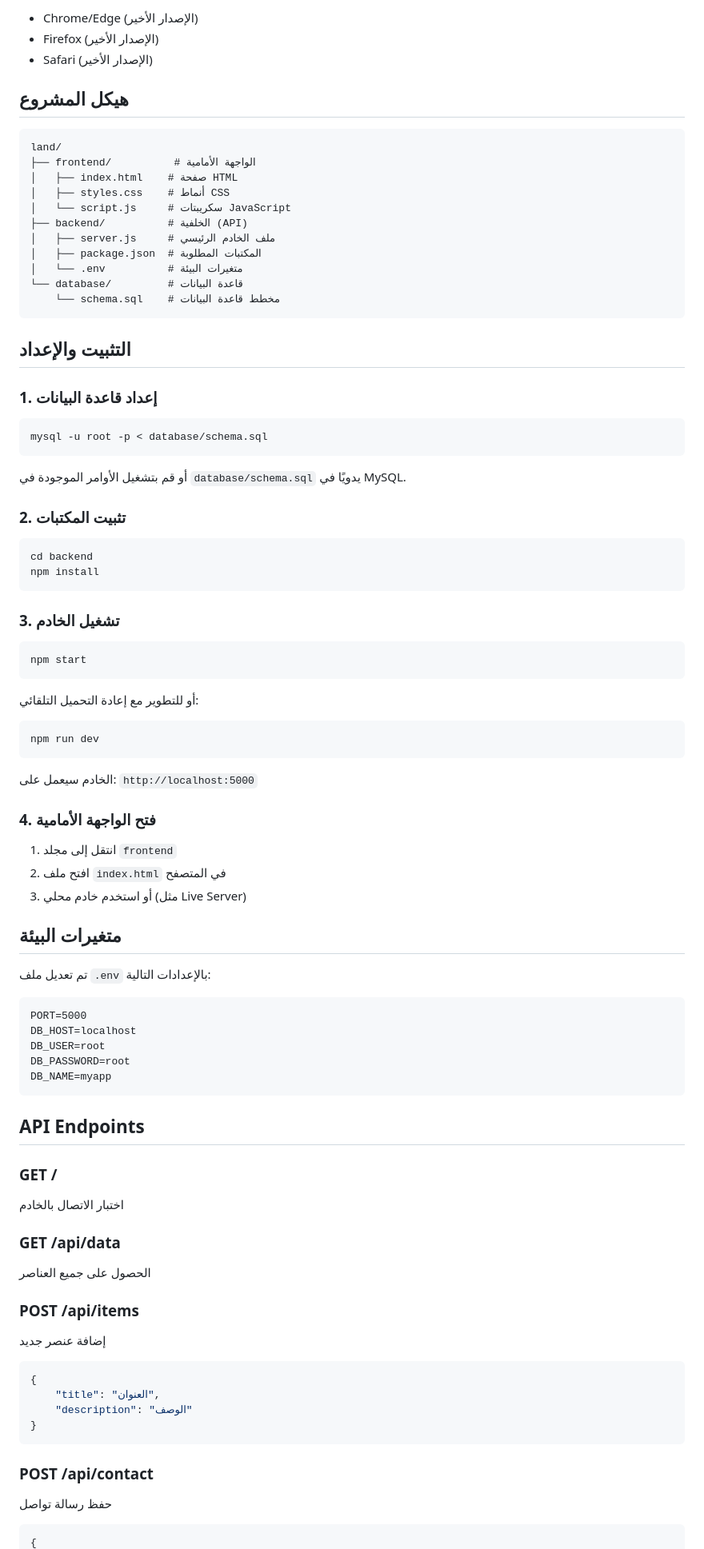
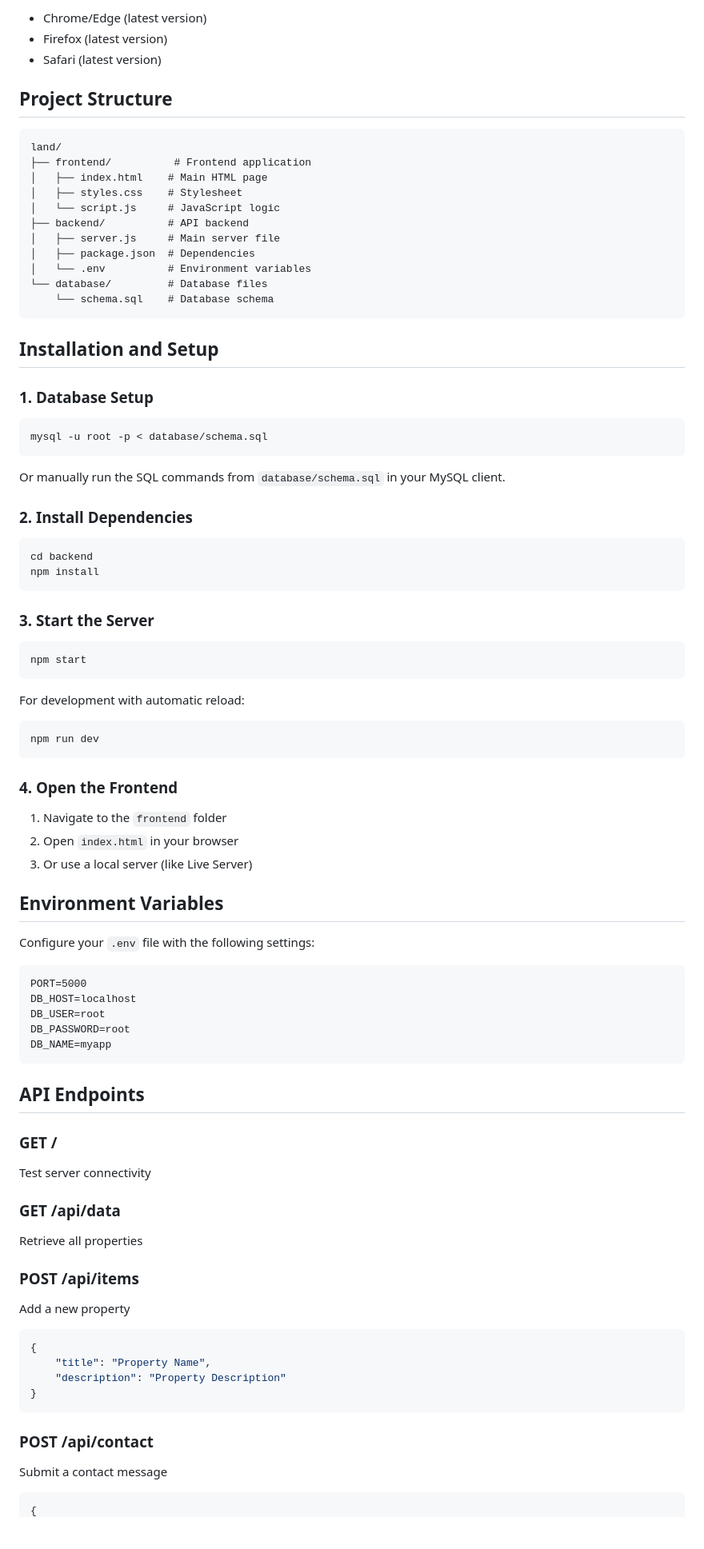
Before and after one commit to Alansi775/Land, a Markdown page: README.md, the part around one of its changes. Shown at 80% size. Rendered like a GitHub page; blank space fills up the shorter version.

Commit message:
adnan test

````diff
--- a/README.md
+++ b/README.md
@@ -81,64 +82,62 @@ git push
 
-- Chrome/Edge (الإصدار الأخير)
-- Firefox (الإصدار الأخير)
-- Safari (الإصدار الأخير)
+- Chrome/Edge (latest version)
+- Firefox (latest version)
+- Safari (latest version)
 
-## هيكل المشروع
+## Project Structure
 
 ```
 land/
-├── frontend/          # الواجهة الأمامية
-│   ├── index.html    # صفحة HTML
-│   ├── styles.css    # أنماط CSS
-│   └── script.js     # سكريبتات JavaScript
-├── backend/          # الخلفية (API)
-│   ├── server.js     # ملف الخادم الرئيسي
-│   ├── package.json  # المكتبات المطلوبة
-│   └── .env          # متغيرات البيئة
-└── database/         # قاعدة البيانات
-    └── schema.sql    # مخطط قاعدة البيانات
+├── frontend/          # Frontend application
+│   ├── index.html    # Main HTML page
+│   ├── styles.css    # Stylesheet
+│   └── script.js     # JavaScript logic
+├── backend/          # API backend
+│   ├── server.js     # Main server file
+│   ├── package.json  # Dependencies
+│   └── .env          # Environment variables
+└── database/         # Database files
+    └── schema.sql    # Database schema
 ```
 
-## التثبيت والإعداد
+## Installation and Setup
 
-### 1. إعداد قاعدة البيانات
+### 1. Database Setup
 
 ```bash
 mysql -u root -p < database/schema.sql
 ```
 
-أو قم بتشغيل الأوامر الموجودة في `database/schema.sql` يدويًا في MySQL.
+Or manually run the SQL commands from `database/schema.sql` in your MySQL client.
 
-### 2. تثبيت المكتبات
+### 2. Install Dependencies
 
 ```bash
 cd backend
 npm install
 ```
 
-### 3. تشغيل الخادم
+### 3. Start the Server
 
 ```bash
 npm start
 ```
 
-أو للتطوير مع إعادة التحميل التلقائي:
+For development with automatic reload:
 
 ```bash
 npm run dev
 ```
 
-الخادم سيعمل على: `http://localhost:5000`
+### 4. Open the Frontend
 
-### 4. فتح الواجهة الأمامية
+1. Navigate to the `frontend` folder
+2. Open `index.html` in your browser
+3. Or use a local server (like Live Server)
 
-1. انتقل إلى مجلد `frontend`
-2. افتح ملف `index.html` في المتصفح
-3. أو استخدم خادم محلي (مثل Live Server)
+## Environment Variables
 
-## متغيرات البيئة
-
-تم تعديل ملف `.env` بالإعدادات التالية:
+Configure your `.env` file with the following settings:
 
 ```
 PORT=5000
@@ -151,21 +150,21 @@ DB_NAME=myapp
 ## API Endpoints
 
 ### GET /
-اختبار الاتصال بالخادم
+Test server connectivity
 
 ### GET /api/data
-الحصول على جميع العناصر
+Retrieve all properties
 
 ### POST /api/items
-إضافة عنصر جديد
+Add a new property
 ```json
 {
-    "title": "العنوان",
-    "description": "الوصف"
+    "title": "Property Name",
+    "description": "Property Description"
 }
 ```
 
 ### POST /api/contact
-حفظ رسالة تواصل
+Submit a contact message
 ```json
 {
````
Also changed, not shown: other parts of README.md (+54 -50 lines).
